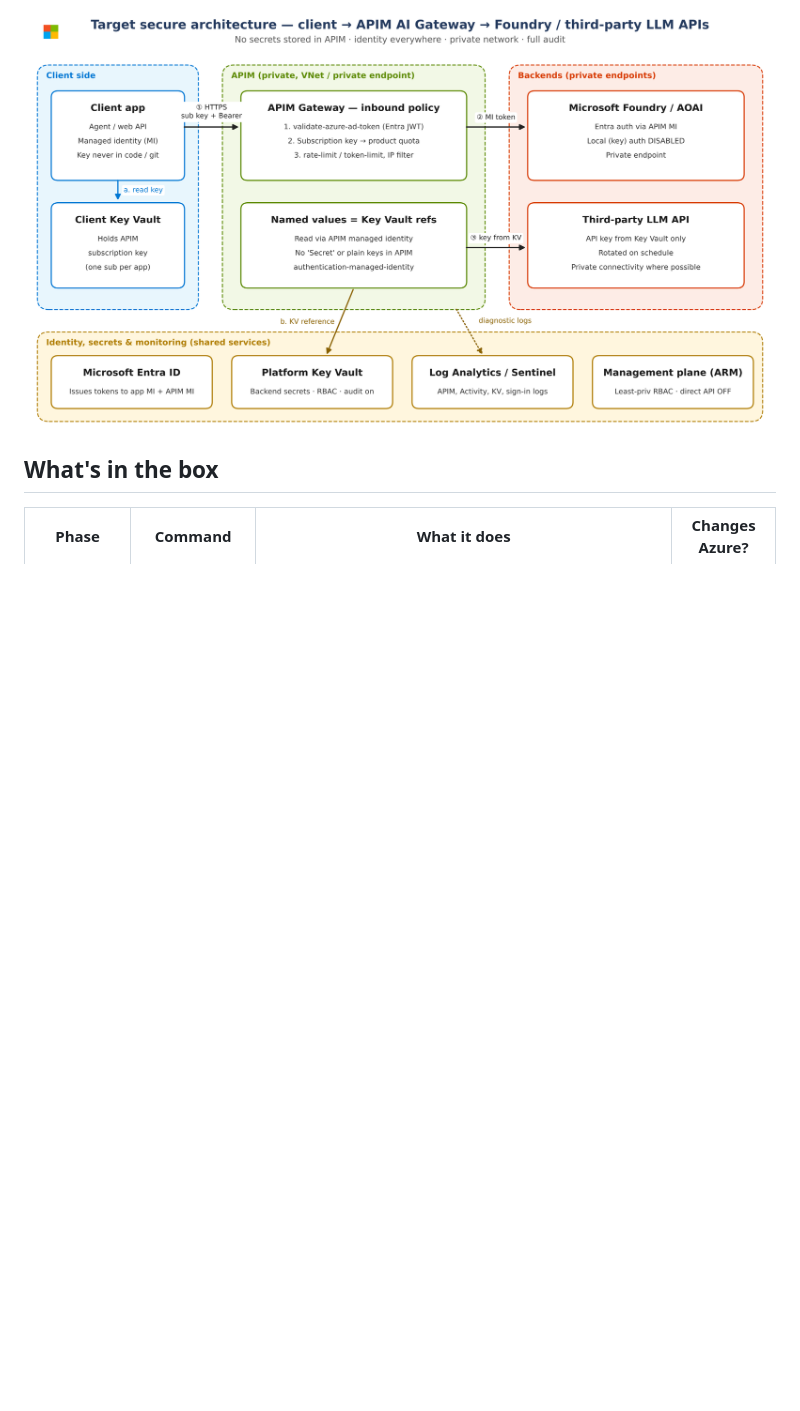
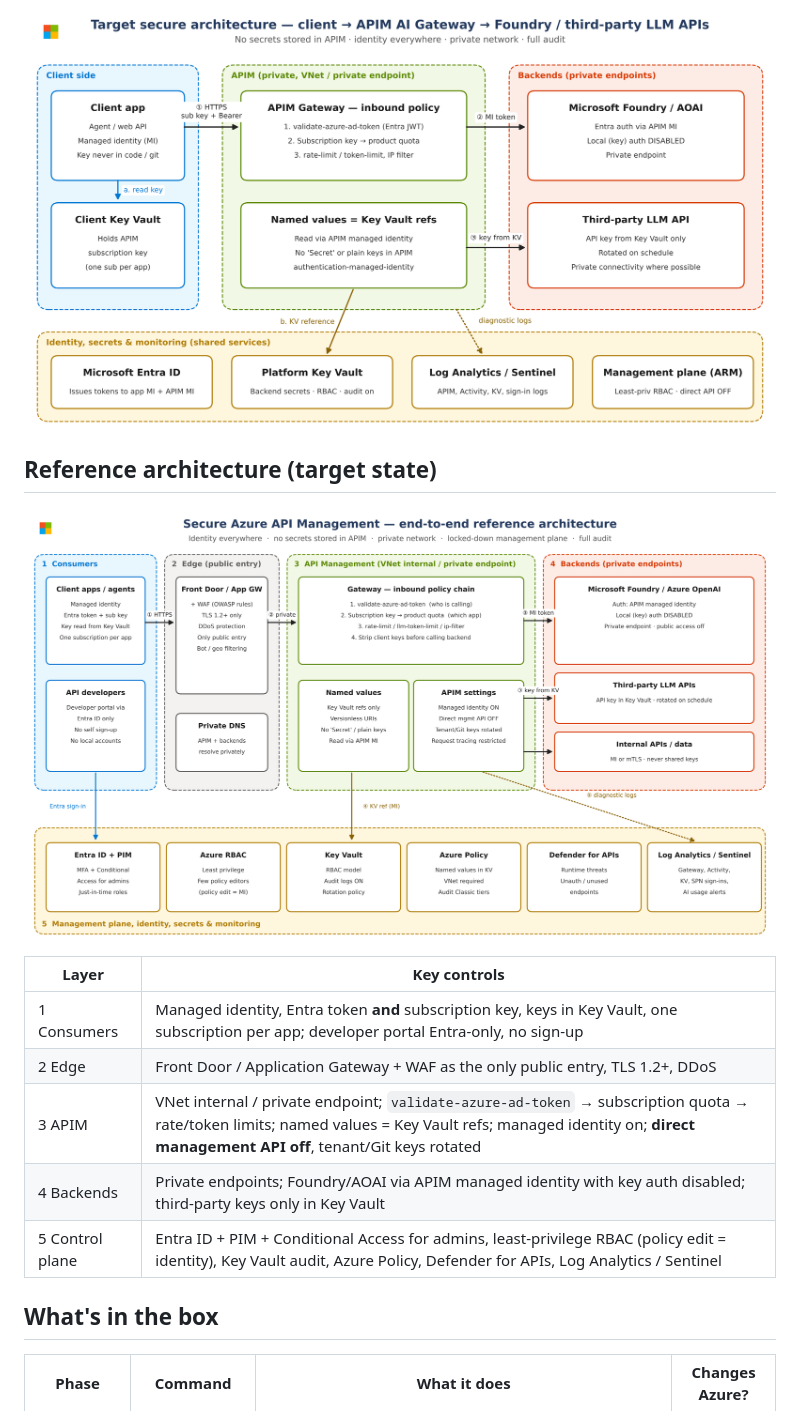
Before and after one commit to hamza-roujdami/apim-advisory-toolkit, a Markdown page: README.md, the part around the change. GitHub-like rendering; pictures changed too: docs/secure-apim-reference-architecture.png (added); blank space fills up the shorter version.

Commit message:
Add end-to-end secure APIM reference architecture diagram
Co-Authored-By: Claude Opus 5.5 <noreply@anthropic.com>
Claude-Session: https://claude.ai/code/session_01Mmv2KhfZ22ZW53yWwdtEcy

```diff
--- a/README.md
+++ b/README.md
@@ -12,6 +12,18 @@ misuse, rotate safely, and harden so it can't happen again.
 > and open a support case. Run in dry-run mode first and test in a non-production subscription (see `lab/`).
 
 ![Target architecture](docs/target-architecture.png)
+
+## Reference architecture (target state)
+
+![Secure APIM reference architecture](docs/secure-apim-reference-architecture.png)
+
+| Layer | Key controls |
+|---|---|
+| 1 Consumers | Managed identity, Entra token **and** subscription key, keys in Key Vault, one subscription per app; developer portal Entra-only, no sign-up |
+| 2 Edge | Front Door / Application Gateway + WAF as the only public entry, TLS 1.2+, DDoS |
+| 3 APIM | VNet internal / private endpoint; `validate-azure-ad-token` → subscription quota → rate/token limits; named values = Key Vault refs; managed identity on; **direct management API off**, tenant/Git keys rotated |
+| 4 Backends | Private endpoints; Foundry/AOAI via APIM managed identity with key auth disabled; third-party keys only in Key Vault |
+| 5 Control plane | Entra ID + PIM + Conditional Access for admins, least-privilege RBAC (policy edit = identity), Key Vault audit, Azure Policy, Defender for APIs, Log Analytics / Sentinel |
 
 ## What's in the box
 
```
